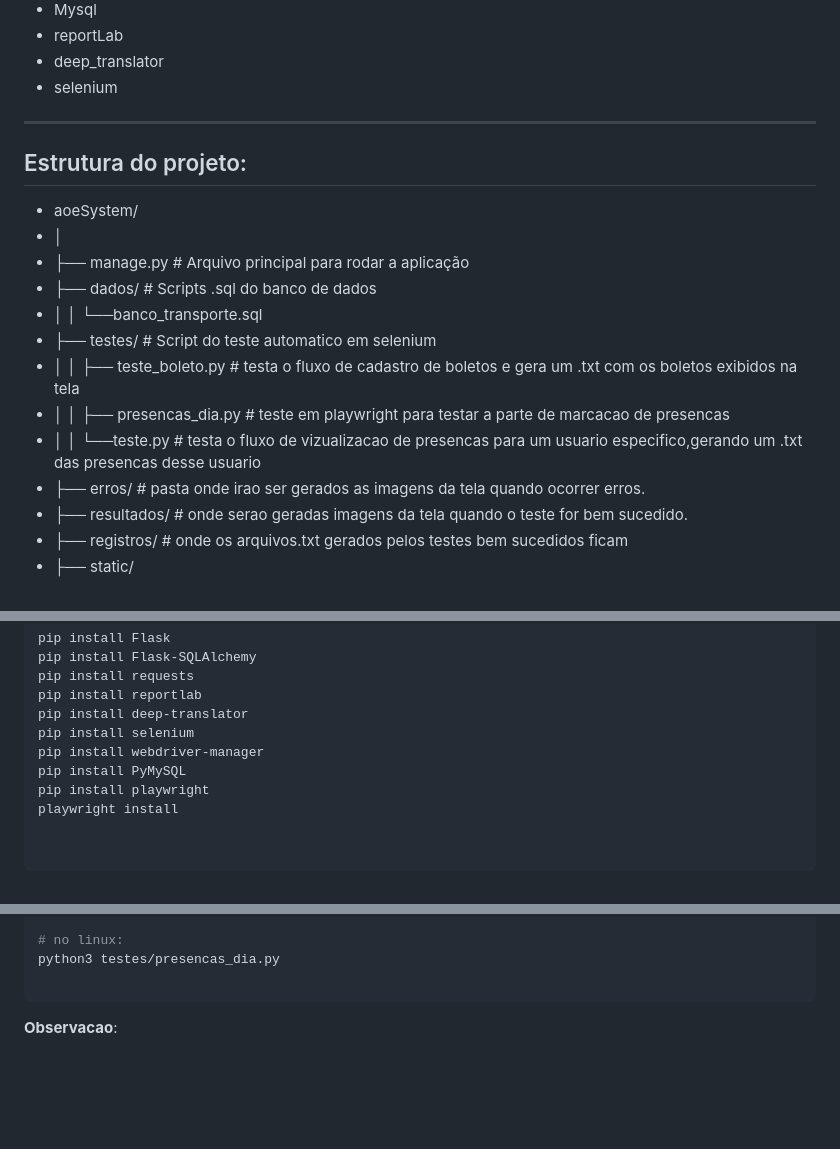
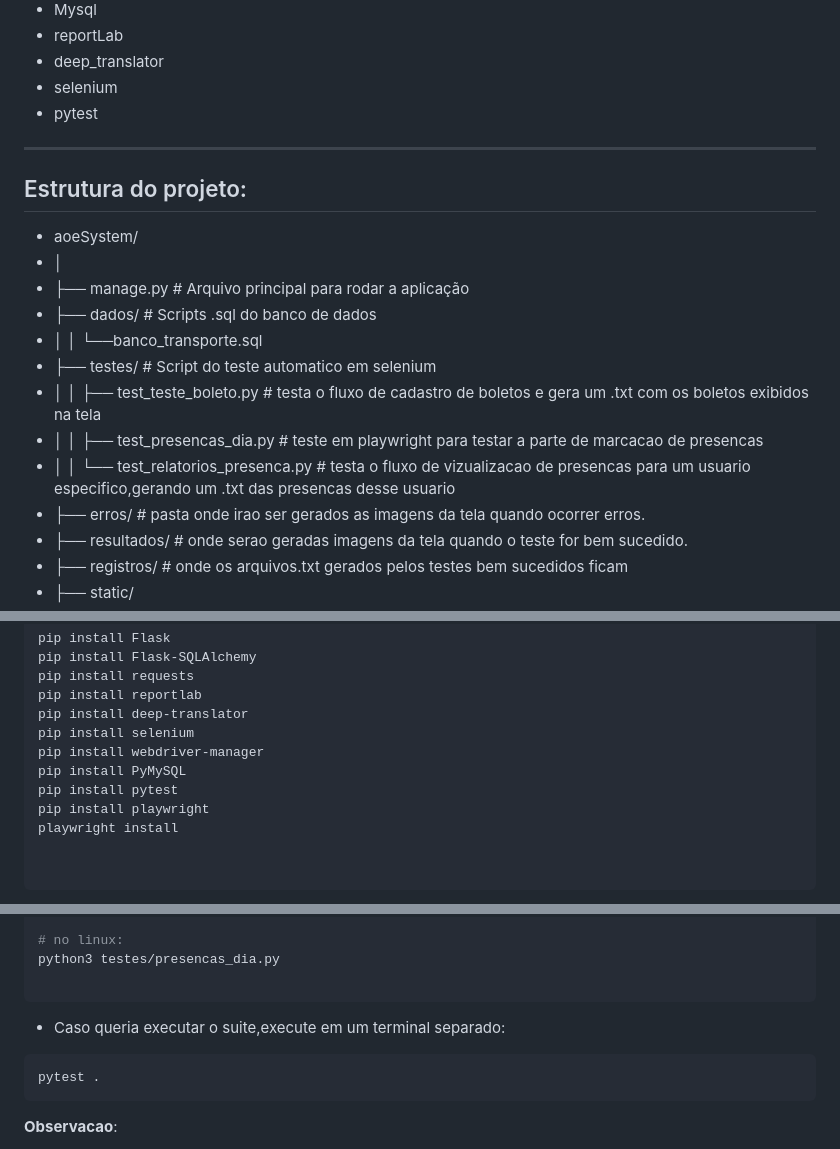
Before and after one commit to ldm-code/aoeSystem, a Markdown page: README.md, 3 parts joined by grey strips. Rendered like a GitHub page; blank space fills up the shorter version.

Commit message:
Refactor test file names and add pytest to dependencies
Updated test file names and added pytest installation instructions.

````diff
--- a/README.md
+++ b/README.md
@@ -40,6 +40,7 @@ especificas,e admins podem controlar outros adms,pagamentos ,usuarios que estao
 - reportLab
 - deep_translator
 - selenium
+- pytest
 
 
 ---
@@ -52,9 +53,9 @@ especificas,e admins podem controlar outros adms,pagamentos ,usuarios que estao
 - ├── dados/ # Scripts .sql do banco de dados
 - │ │   └──banco_transporte.sql
 - ├── testes/ # Script do teste automatico em selenium
-- │ │ ├── teste_boleto.py # testa o fluxo de cadastro de boletos e gera um .txt com os boletos exibidos na tela
-- │ │ ├── presencas_dia.py # teste em playwright para testar a parte de marcacao de presencas
-- │ │ └──teste.py # testa o fluxo de vizualizacao de presencas para um usuario especifico,gerando um .txt das presencas desse usuario
+- │ │ ├── test_teste_boleto.py # testa o fluxo de cadastro de boletos e gera um .txt com os boletos exibidos na tela
+- │ │ ├── test_presencas_dia.py # teste em playwright para testar a parte de marcacao de presencas
+- │ │ └── test_relatorios_presenca.py # testa o fluxo de vizualizacao de presencas para um usuario especifico,gerando um .txt das presencas desse usuario
 - ├── erros/ # pasta onde irao ser gerados as imagens da tela quando ocorrer erros.
 - ├── resultados/ # onde serao geradas imagens da tela quando o teste for bem sucedido.
 - ├── registros/ # onde os arquivos.txt gerados pelos testes bem sucedidos ficam
@@ -123,6 +124,7 @@ pip install deep-translator
 pip install selenium
 pip install webdriver-manager
 pip install PyMySQL
+pip install pytest
 pip install playwright
 playwright install
 
@@ -160,6 +162,12 @@ python testes/presencas_dia.py
 python3 testes/presencas_dia.py
 
 ```
+
+- Caso queria executar o suite,execute em um terminal separado:
+
+```bash
+pytest .
+```
 **Observacao**:
 - para o selenium funcionar corretamente ,voce deve ter o google chrome instalado em sua maquina.caso nao tenha instalado voce deve instalar para funcionar a aplicação.
 - caso de algum erro de driver do banco, use apos o igual dentro da aspas "mysql+pymysql antes do //
````
